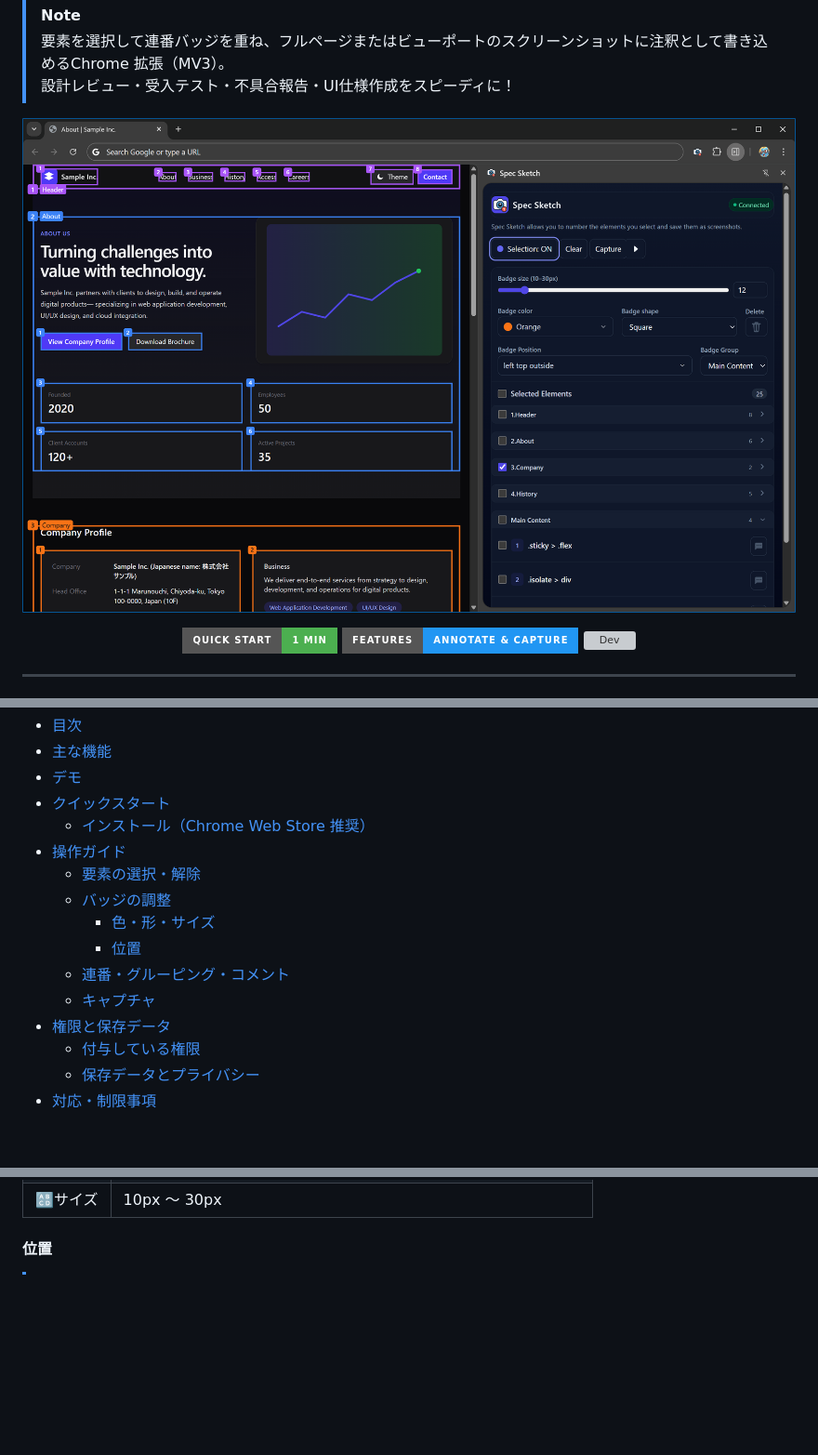
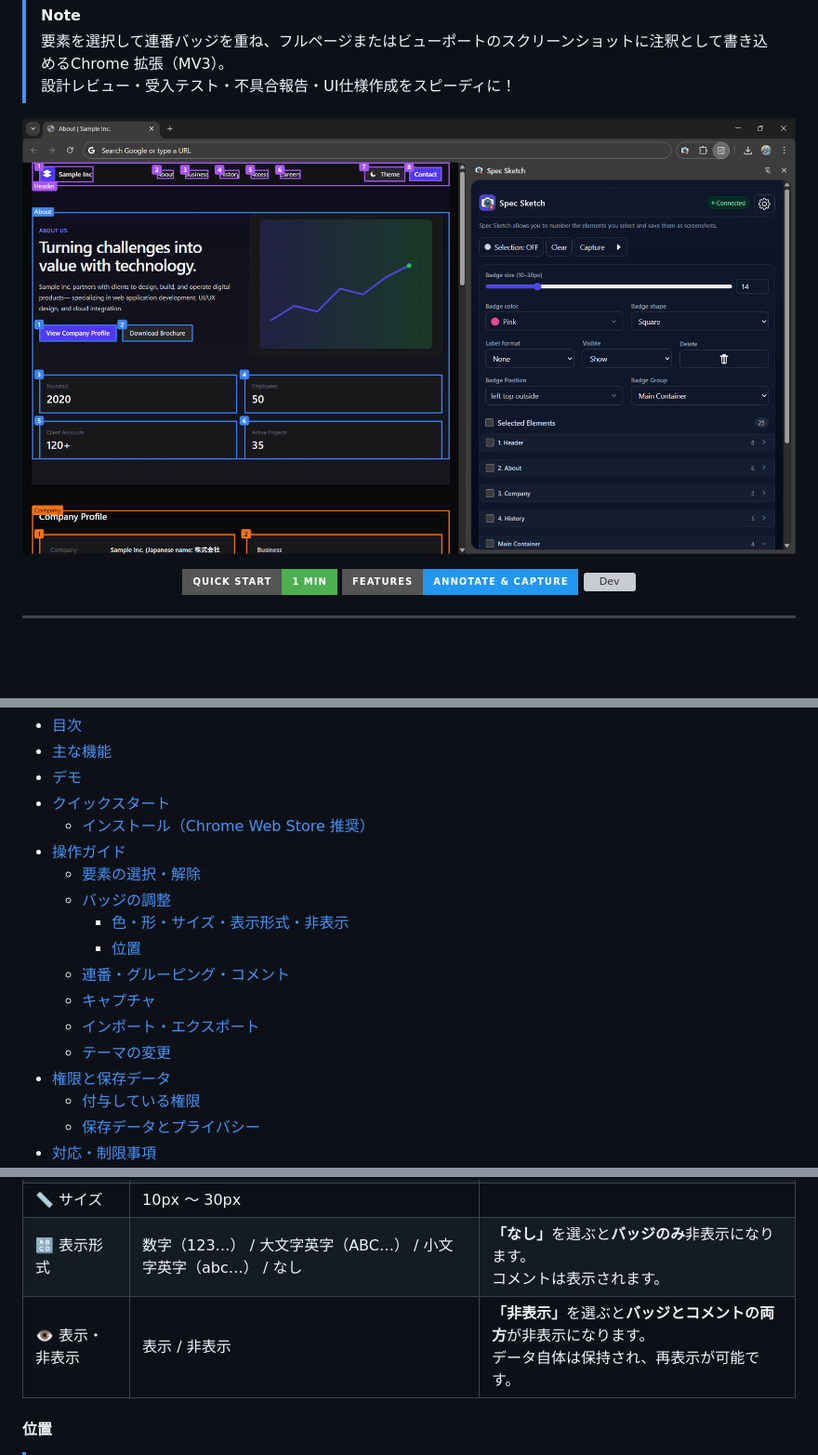
Before and after one commit to Ymmy833y/SpecSketch, a Markdown page: README-JA.md, 3 parts joined by grey strips. Shown: that part at 93% size. Drawn GitHub-style; pictures changed too: .github/assets/panel-overview.png; badges without logos; blank space fills up the shorter version; grey boxes are pictures that could not be loaded.

Commit message:
docs: align README with v1.1.0 features and behaviors

```diff
--- a/README-JA.md
+++ b/README-JA.md
@@ -41,10 +41,12 @@
 - [操作ガイド](#操作ガイド)
   - [要素の選択・解除](#要素の選択解除)
   - [バッジの調整](#バッジの調整)
-    - [色・形・サイズ](#色形サイズ)
+    - [色・形・サイズ・表示形式・非表示](#色形サイズ表示形式非表示)
     - [位置](#位置)
   - [連番・グルーピング・コメント](#連番グルーピングコメント)
   - [キャプチャ](#キャプチャ)
+  - [インポート・エクスポート](#インポートエクスポート)
+  - [テーマの変更](#テーマの変更)
 - [権限と保存データ](#権限と保存データ)
   - [付与している権限](#付与している権限)
   - [保存データとプライバシー](#保存データとプライバシー)
@@ -161,7 +166,24 @@
     </tr>
     <tr>
-      <td>🔠サイズ</td>
+      <td>📏 サイズ</td>
       <td>10px 〜 30px</td>
+      <td></td>
+    </tr>
+    <tr>
+      <td>🔠 表示形式</td>
+      <td>数字（123…） / 大文字英字（ABC…） / 小文字英字（abc…） / なし</td>
+      <td>
+        <b>「なし」</b>を選ぶと<b>バッジのみ</b>非表示になります。<br>
+        コメントは表示されます。
+      </td>
+    </tr>
+    <tr>
+      <td>👁️ 表示・非表示</td>
+      <td>表示 / 非表示</td>
+      <td>
+        <b>「非表示」</b>を選ぶと<b>バッジとコメントの両方</b>が非表示になります。<br>
+        データ自体は保持され、再表示が可能です。
+      </td>
     </tr>
   </tbody>
 </table>
```
Also changed, not shown: other parts of README-JA.md (+38 -3 lines), README.md (+57 -5 lines), .github/assets/setting-modal-overview.png (added).
